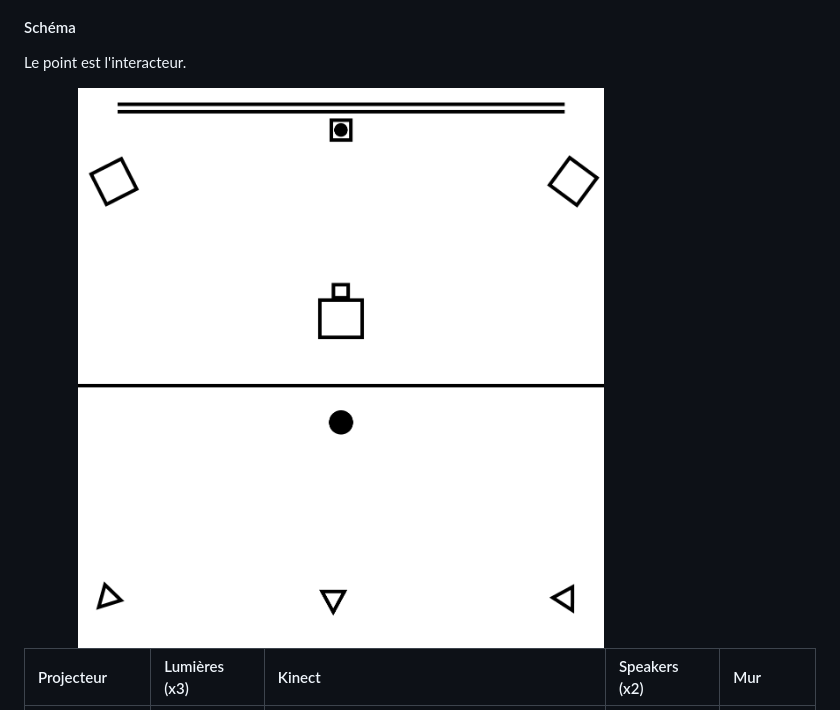
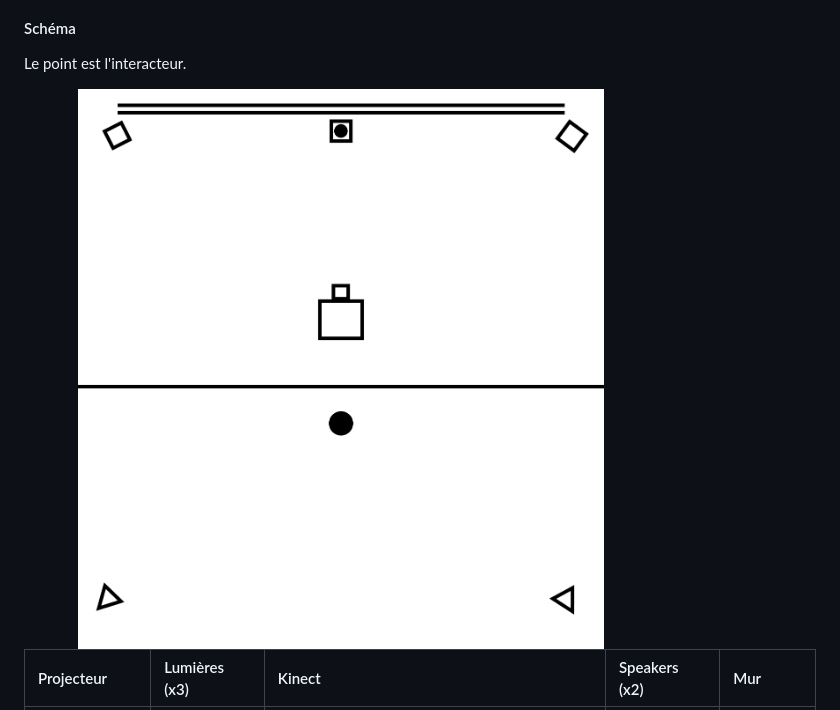
Before and after one commit to victorgileau/piano_etoile_scenarisation_projet, a Markdown page: README.md, the part around the change. Rendered like a GitHub page.

Commit message:
Update README.md-update-schema

```diff
--- a/README.md
+++ b/README.md
@@ -111,7 +111,7 @@ linkStyle default stroke:#3e30ff
 
 Le point est l'interacteur.
 
-<img alt="schema" src="medias/images/schema_v3.jpg" width="80%">
+<img alt="schema" src="medias/images/schema-v4.jpg" width="80%">
 
 | Projecteur | Lumières (x3) | Kinect | Speakers (x2) | Mur |
 | :--------------- |:---------------| :-----| :--------------- |:---------------|
```
